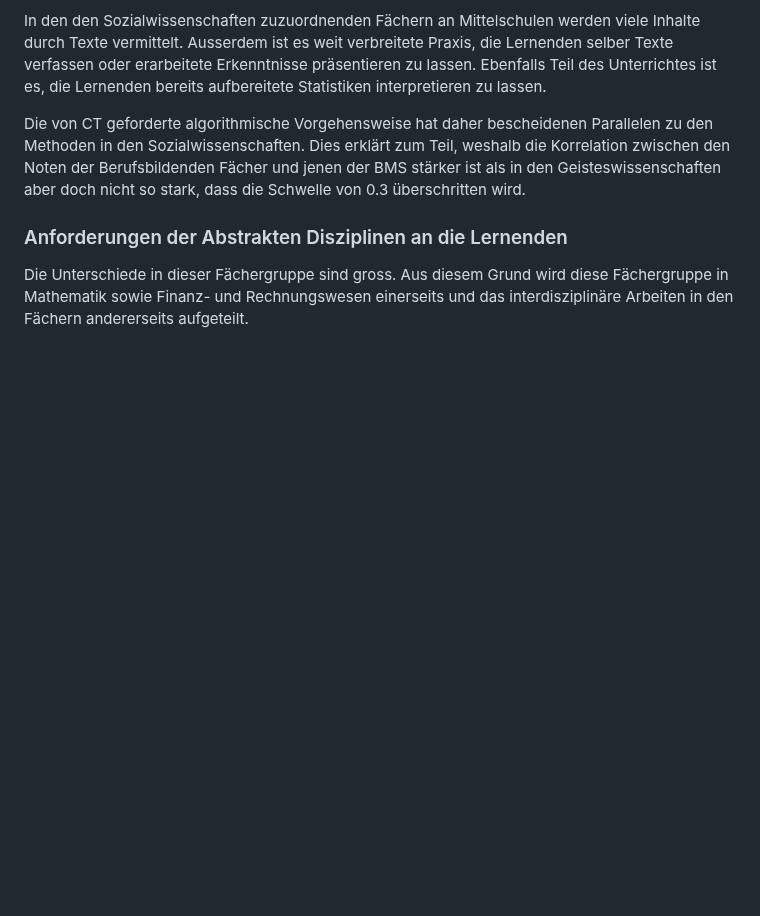
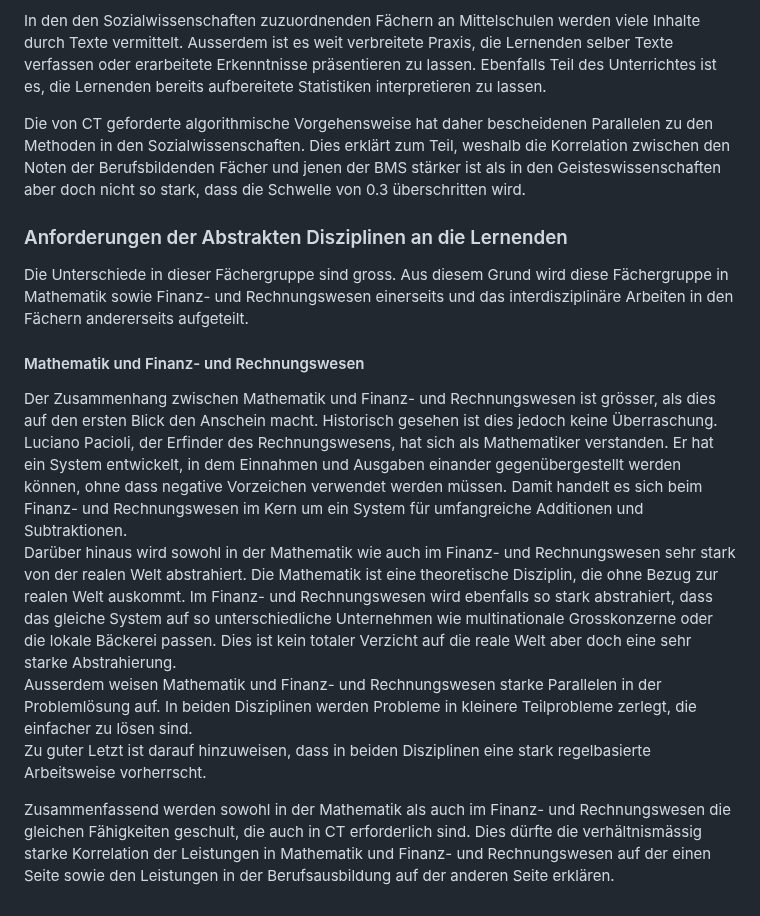
Before and after one commit to Jacques-Mock-Schindler/impactofct, a Markdown page: docs/sections/auswertung.md, the part around the change. Rendered like a GitHub page; blank space fills up the shorter version.

Commit message:
Formuliere Zusammenhang Mathe und CT

```diff
--- a/docs/sections/auswertung.md
+++ b/docs/sections/auswertung.md
@@ -177,3 +177,34 @@ Die Unterschiede in dieser Fächergruppe sind gross. Aus diesem Grund
 wird diese Fächergruppe in Mathematik sowie Finanz- und
 Rechnungswesen einerseits und das interdisziplinäre Arbeiten in den
 Fächern andererseits aufgeteilt.
+
+#### Mathematik und Finanz- und Rechnungswesen
+
+Der Zusammenhang zwischen Mathematik und Finanz- und Rechnungswesen ist
+grösser, als dies auf den ersten Blick den Anschein macht. Historisch
+gesehen ist dies jedoch keine Überraschung. Luciano Pacioli, der
+Erfinder des Rechnungswesens, hat sich als Mathematiker verstanden. Er
+hat ein System entwickelt, in dem Einnahmen und Ausgaben einander
+gegenübergestellt werden können, ohne dass negative Vorzeichen verwendet
+werden müssen. Damit handelt es sich beim Finanz- und Rechnungswesen im
+Kern um ein System für umfangreiche Additionen und Subtraktionen.
+Darüber hinaus wird sowohl in der Mathematik wie auch im Finanz- und
+Rechnungswesen sehr stark von der realen Welt abstrahiert. Die
+Mathematik ist eine theoretische Disziplin, die ohne Bezug zur realen
+Welt auskommt. Im Finanz- und Rechnungswesen wird ebenfalls so stark
+abstrahiert, dass das gleiche System auf so unterschiedliche Unternehmen
+wie multinationale Grosskonzerne oder die lokale Bäckerei passen. Dies
+ist kein totaler Verzicht auf die reale Welt aber doch eine sehr starke
+Abstrahierung.
+Ausserdem weisen Mathematik und Finanz- und Rechnungswesen starke
+Parallelen in der Problemlösung auf. In beiden Disziplinen werden
+Probleme in kleinere Teilprobleme zerlegt, die einfacher zu lösen sind.
+Zu guter Letzt ist darauf hinzuweisen, dass in beiden Disziplinen eine
+stark regelbasierte Arbeitsweise vorherrscht.
+
+Zusammenfassend werden sowohl in der Mathematik als auch im Finanz- und
+Rechnungswesen die gleichen Fähigkeiten geschult, die auch in CT
+erforderlich sind. Dies dürfte die verhältnismässig starke Korrelation
+der Leistungen in Mathematik und Finanz- und Rechnungswesen auf der
+einen Seite sowie den Leistungen in der Berufsausbildung auf der anderen
+Seite erklären.
```
